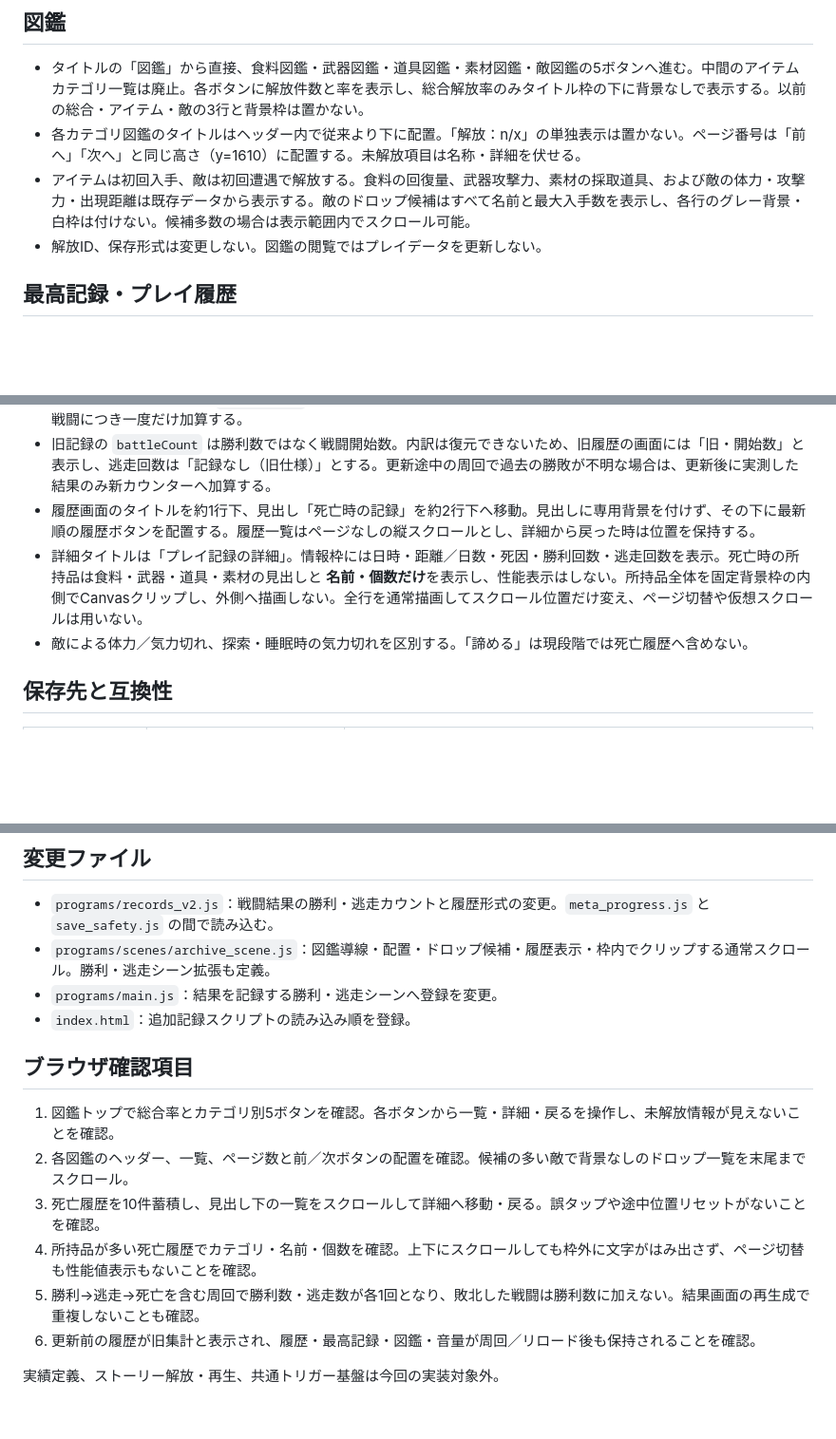
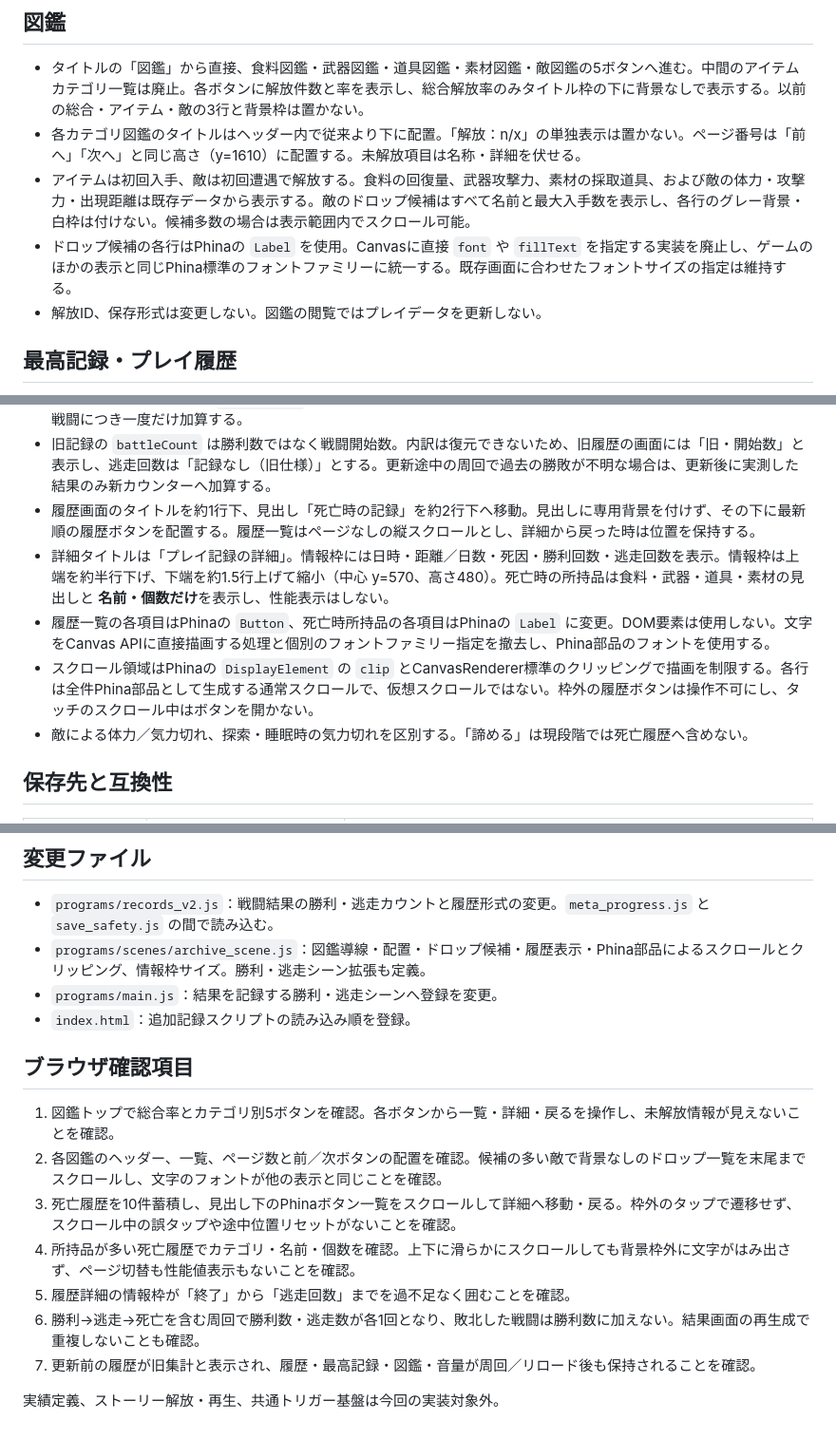
Before and after one commit to surumeneco/the_toho, a Markdown page: documents/v1.4.0-図鑑・記録実装.md, 3 parts joined by grey strips. Shown at 95% size. Drawn GitHub-style; blank space fills up the shorter version.

Commit message:
Document native phina archive lists and resized history detail frame

```diff
--- a/documents/v1.4.0-図鑑・記録実装.md
+++ b/documents/v1.4.0-図鑑・記録実装.md
@@ -9,6 +9,7 @@
 - タイトルの「図鑑」から直接、食料図鑑・武器図鑑・道具図鑑・素材図鑑・敵図鑑の5ボタンへ進む。中間のアイテムカテゴリ一覧は廃止。各ボタンに解放件数と率を表示し、総合解放率のみタイトル枠の下に背景なしで表示する。以前の総合・アイテム・敵の3行と背景枠は置かない。
 - 各カテゴリ図鑑のタイトルはヘッダー内で従来より下に配置。「解放：n/x」の単独表示は置かない。ページ番号は「前へ」「次へ」と同じ高さ（y=1610）に配置する。未解放項目は名称・詳細を伏せる。
 - アイテムは初回入手、敵は初回遭遇で解放する。食料の回復量、武器攻撃力、素材の採取道具、および敵の体力・攻撃力・出現距離は既存データから表示する。敵のドロップ候補はすべて名前と最大入手数を表示し、各行のグレー背景・白枠は付けない。候補多数の場合は表示範囲内でスクロール可能。
+- ドロップ候補の各行はPhinaの `Label` を使用。Canvasに直接 `font` や `fillText` を指定する実装を廃止し、ゲームのほかの表示と同じPhina標準のフォントファミリーに統一する。既存画面に合わせたフォントサイズの指定は維持する。
 - 解放ID、保存形式は変更しない。図鑑の閲覧ではプレイデータを更新しない。
 
 ## 最高記録・プレイ履歴
@@ -18,7 +19,9 @@
 - **変更後に保存する記録（`recordVersion: 2`）では `battleCount` は勝利回数のみを意味し、`escapeCount` に逃走回数を記録する。** 戦闘開始数 `run.battles` は戦闘結果の重複計数防止用として維持する。各戦闘の勝利・逃走結果は同じ戦闘につき一度だけ加算する。
 - 旧記録の `battleCount` は勝利数ではなく戦闘開始数。内訳は復元できないため、旧履歴の画面には「旧・開始数」と表示し、逃走回数は「記録なし（旧仕様）」とする。更新途中の周回で過去の勝敗が不明な場合は、更新後に実測した結果のみ新カウンターへ加算する。
 - 履歴画面のタイトルを約1行下、見出し「死亡時の記録」を約2行下へ移動。見出しに専用背景を付けず、その下に最新順の履歴ボタンを配置する。履歴一覧はページなしの縦スクロールとし、詳細から戻った時は位置を保持する。
-- 詳細タイトルは「プレイ記録の詳細」。情報枠には日時・距離／日数・死因・勝利回数・逃走回数を表示。死亡時の所持品は食料・武器・道具・素材の見出しと **名前・個数だけ**を表示し、性能表示はしない。所持品全体を固定背景枠の内側でCanvasクリップし、外側へ描画しない。全行を通常描画してスクロール位置だけ変え、ページ切替や仮想スクロールは用いない。
+- 詳細タイトルは「プレイ記録の詳細」。情報枠には日時・距離／日数・死因・勝利回数・逃走回数を表示。情報枠は上端を約半行下げ、下端を約1.5行上げて縮小（中心 y=570、高さ480）。死亡時の所持品は食料・武器・道具・素材の見出しと **名前・個数だけ**を表示し、性能表示はしない。
+- 履歴一覧の各項目はPhinaの `Button`、死亡時所持品の各項目はPhinaの `Label` に変更。DOM要素は使用しない。文字をCanvas APIに直接描画する処理と個別のフォントファミリー指定を撤去し、Phina部品のフォントを使用する。
+- スクロール領域はPhinaの `DisplayElement` の `clip` とCanvasRenderer標準のクリッピングで描画を制限する。各行は全件Phina部品として生成する通常スクロールで、仮想スクロールではない。枠外の履歴ボタンは操作不可にし、タッチのスクロール中はボタンを開かない。
 - 敵による体力／気力切れ、探索・睡眠時の気力切れを区別する。「諦める」は現段階では死亡履歴へ含めない。
 
 ## 保存先と互換性
@@ -38,17 +41,18 @@
 ## 変更ファイル
 
 - `programs/records_v2.js`：戦闘結果の勝利・逃走カウントと履歴形式の変更。`meta_progress.js` と `save_safety.js` の間で読み込む。
-- `programs/scenes/archive_scene.js`：図鑑導線・配置・ドロップ候補・履歴表示・枠内でクリップする通常スクロール。勝利・逃走シーン拡張も定義。
+- `programs/scenes/archive_scene.js`：図鑑導線・配置・ドロップ候補・履歴表示・Phina部品によるスクロールとクリッピング、情報枠サイズ。勝利・逃走シーン拡張も定義。
 - `programs/main.js`：結果を記録する勝利・逃走シーンへ登録を変更。
 - `index.html`：追加記録スクリプトの読み込み順を登録。
 
 ## ブラウザ確認項目
 
 1. 図鑑トップで総合率とカテゴリ別5ボタンを確認。各ボタンから一覧・詳細・戻るを操作し、未解放情報が見えないことを確認。
-2. 各図鑑のヘッダー、一覧、ページ数と前／次ボタンの配置を確認。候補の多い敵で背景なしのドロップ一覧を末尾までスクロール。
-3. 死亡履歴を10件蓄積し、見出し下の一覧をスクロールして詳細へ移動・戻る。誤タップや途中位置リセットがないことを確認。
-4. 所持品が多い死亡履歴でカテゴリ・名前・個数を確認。上下にスクロールしても枠外に文字がはみ出さず、ページ切替も性能値表示もないことを確認。
-5. 勝利→逃走→死亡を含む周回で勝利数・逃走数が各1回となり、敗北した戦闘は勝利数に加えない。結果画面の再生成で重複しないことも確認。
-6. 更新前の履歴が旧集計と表示され、履歴・最高記録・図鑑・音量が周回／リロード後も保持されることを確認。
+2. 各図鑑のヘッダー、一覧、ページ数と前／次ボタンの配置を確認。候補の多い敵で背景なしのドロップ一覧を末尾までスクロールし、文字のフォントが他の表示と同じことを確認。
+3. 死亡履歴を10件蓄積し、見出し下のPhinaボタン一覧をスクロールして詳細へ移動・戻る。枠外のタップで遷移せず、スクロール中の誤タップや途中位置リセットがないことを確認。
+4. 所持品が多い死亡履歴でカテゴリ・名前・個数を確認。上下に滑らかにスクロールしても背景枠外に文字がはみ出さず、ページ切替も性能値表示もないことを確認。
+5. 履歴詳細の情報枠が「終了」から「逃走回数」までを過不足なく囲むことを確認。
+6. 勝利→逃走→死亡を含む周回で勝利数・逃走数が各1回となり、敗北した戦闘は勝利数に加えない。結果画面の再生成で重複しないことも確認。
+7. 更新前の履歴が旧集計と表示され、履歴・最高記録・図鑑・音量が周回／リロード後も保持されることを確認。
 
 実績定義、ストーリー解放・再生、共通トリガー基盤は今回の実装対象外。
```
